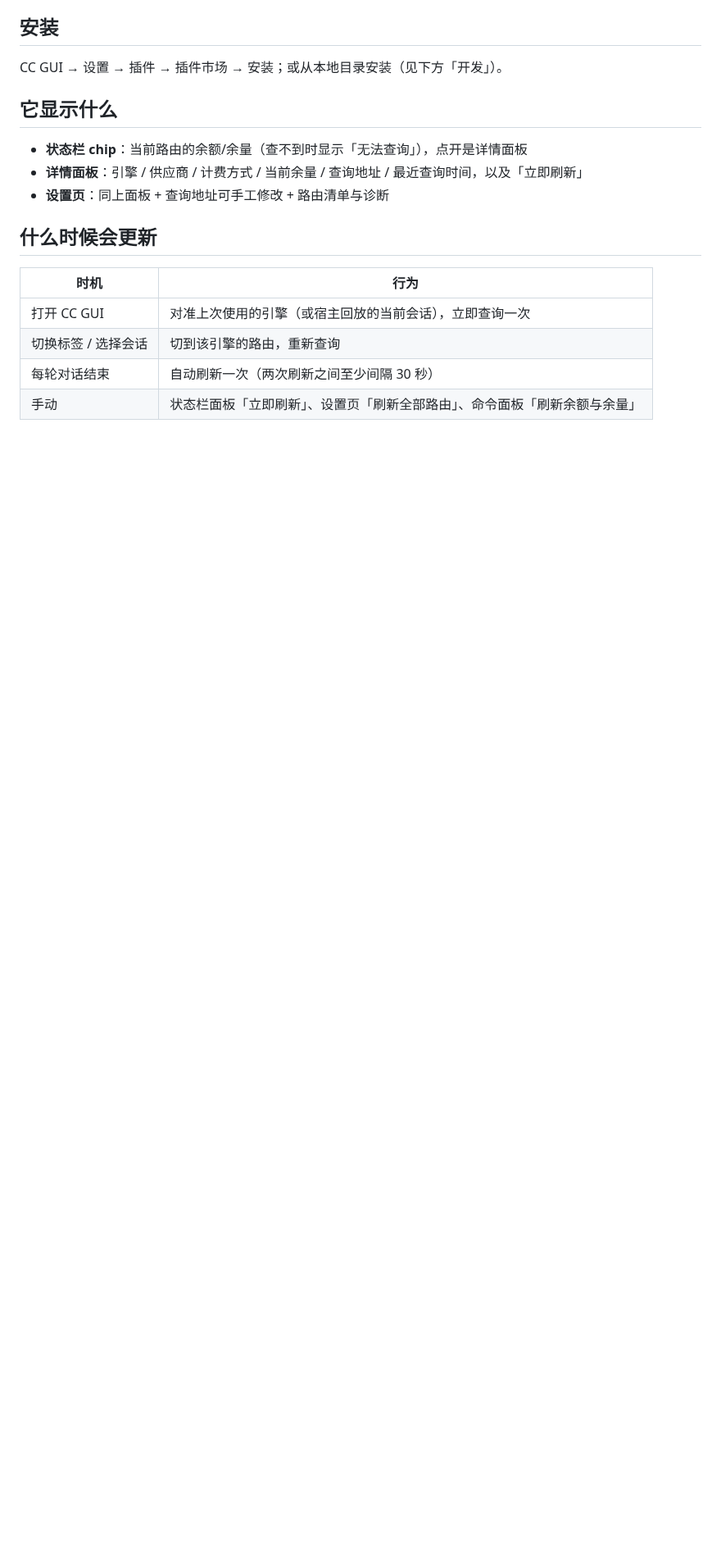
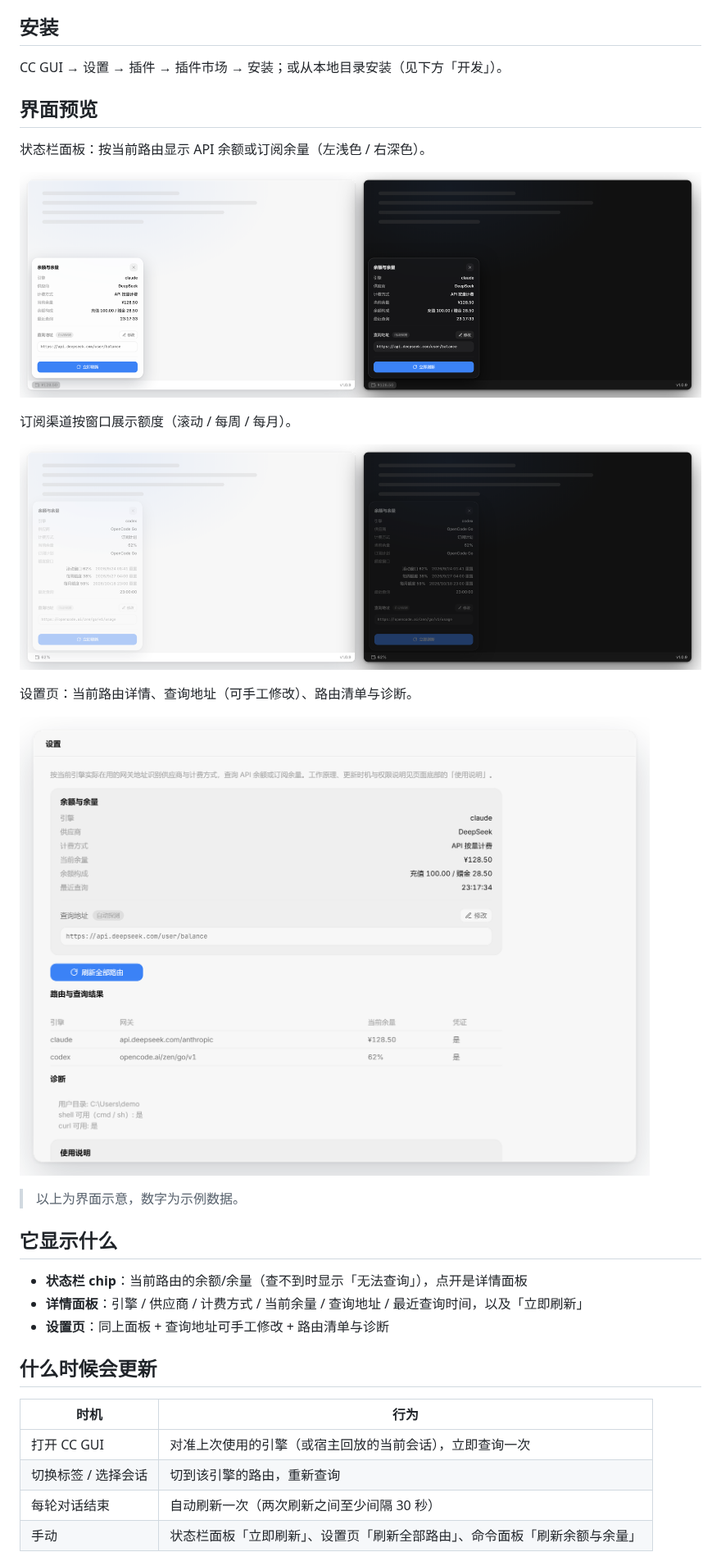
Before and after one commit to zhujiuyi/ccgui-plugin-balance-meter, a Markdown page: README.md, the part around one of its changes. Shown at 82% size. Drawn GitHub-style; pictures changed too: docs/screenshot-1.png (added), docs/screenshot-2.png (added), docs/screenshot-3.png (added); blank space fills up the shorter version.

```diff
--- a/README.md
+++ b/README.md
@@ -9,6 +9,22 @@ CC GUI 插件：**按当前引擎实际在用的网关地址识别供应商与
 ## 安装
 
 CC GUI → 设置 → 插件 → 插件市场 → 安装；或从本地目录安装（见下方「开发」）。
+
+## 界面预览
+
+状态栏面板：按当前路由显示 API 余额或订阅余量（左浅色 / 右深色）。
+
+![状态栏面板](docs/screenshot-1.png)
+
+订阅渠道按窗口展示额度（滚动 / 每周 / 每月）。
+
+![订阅额度窗口](docs/screenshot-2.png)
+
+设置页：当前路由详情、查询地址（可手工修改）、路由清单与诊断。
+
+![设置页](docs/screenshot-3.png)
+
+> 以上为界面示意，数字为示例数据。
 
 ## 它显示什么
 
```
Also changed, not shown: other parts of README.md (+4 -0 lines), docs/icon.png (added), 6 other files.
